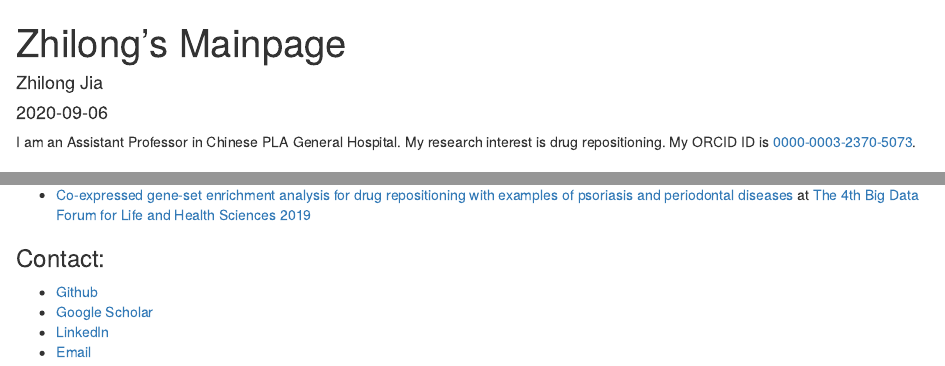
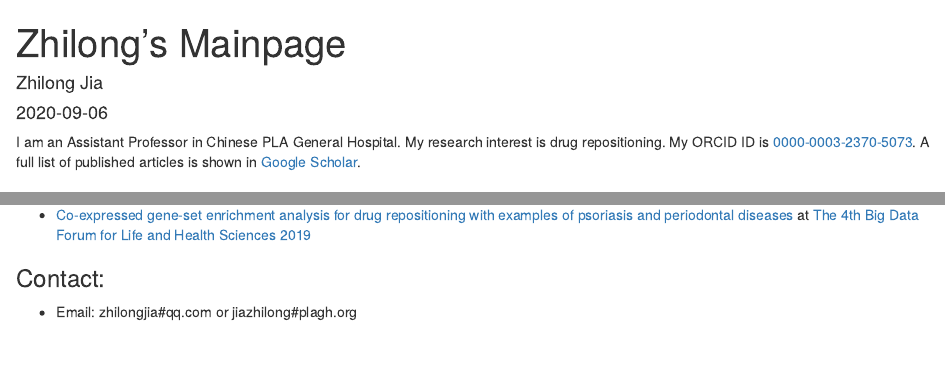
Before and after one commit to zhilongjia/zhilongjia.github.io, an R Markdown document (index.Rmd): the page in a window 1100 px wide, from its top, and a second part further down, joined at a grey line. The pictures show the output file index.html that the author committed with the source, opened offline.

Commit message:
update mainpage.

```diff
--- a/index.Rmd
+++ b/index.Rmd
@@ -5,7 +5,7 @@ date: '`r Sys.Date()`'
 output: html_document
 ---
 
-I am an Assistant Professor in Chinese PLA General Hospital. My research interest is drug repositioning. My ORCID ID is [0000-0003-2370-5073](https://orcid.org/0000-0003-2370-5073).
+I am an Assistant Professor in Chinese PLA General Hospital. My research interest is drug repositioning. My ORCID ID is [0000-0003-2370-5073](https://orcid.org/0000-0003-2370-5073). A full list of published articles is shown in [Google Scholar](https://scholar.google.com/citations?user=Nrqp1VsAAAAJ&hl=en).
 
 ### Selected papers with Reproducible codes:
 
@@ -39,7 +39,5 @@ I am an Assistant Professor in Chinese PLA General Hospital. My research interes
 * [Co-expressed gene-set enrichment analysis for drug repositioning with examples of psoriasis and periodontal diseases](https://github.com/zhilongjia/slides/blob/master/ZhilongJia-BDF20191013-v7.pdf) at [The 4th Big Data Forum for Life and Health Sciences 2019](https://bigd.big.ac.cn/conference/bdf2019)
 
 ### Contact:
-* [Github](https://github.com/zhilongjia)
-* [Google Scholar](https://scholar.google.com/citations?user=Nrqp1VsAAAAJ&hl=en)
-* [LinkedIn](https://uk.linkedin.com/in/zhilongjia)
-* [Email](zhilongjia#qq.com)
+
+* Email: zhilongjia#qq.com or jiazhilong#plagh.org
```
Also changed, not shown: README.md, index.html.
